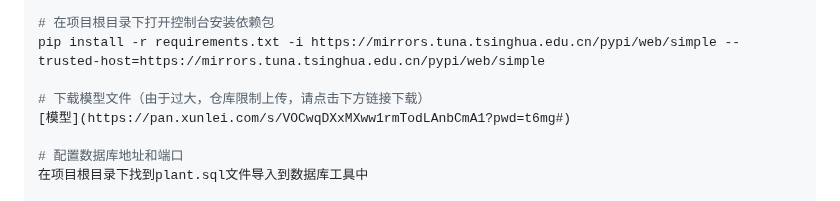
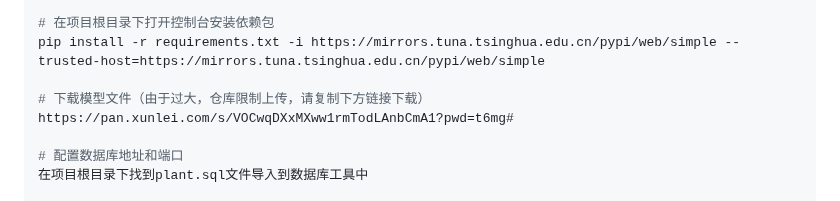
Before and after one commit to liangjuyao/PlantDisease, a Markdown page: README.md, the part around the change. Drawn GitHub-style.

```diff
--- a/README.md
+++ b/README.md
@@ -38,8 +38,8 @@ conda activate leaf
 # 在项目根目录下打开控制台安装依赖包
 pip install -r requirements.txt -i https://mirrors.tuna.tsinghua.edu.cn/pypi/web/simple --trusted-host=https://mirrors.tuna.tsinghua.edu.cn/pypi/web/simple
 
-# 下载模型文件（由于过大，仓库限制上传，请点击下方链接下载）
-[模型](https://pan.xunlei.com/s/VOCwqDXxMXww1rmTodLAnbCmA1?pwd=t6mg#)
+# 下载模型文件（由于过大，仓库限制上传，请复制下方链接下载）
+https://pan.xunlei.com/s/VOCwqDXxMXww1rmTodLAnbCmA1?pwd=t6mg#
 
 # 配置数据库地址和端口
 在项目根目录下找到plant.sql文件导入到数据库工具中
```
